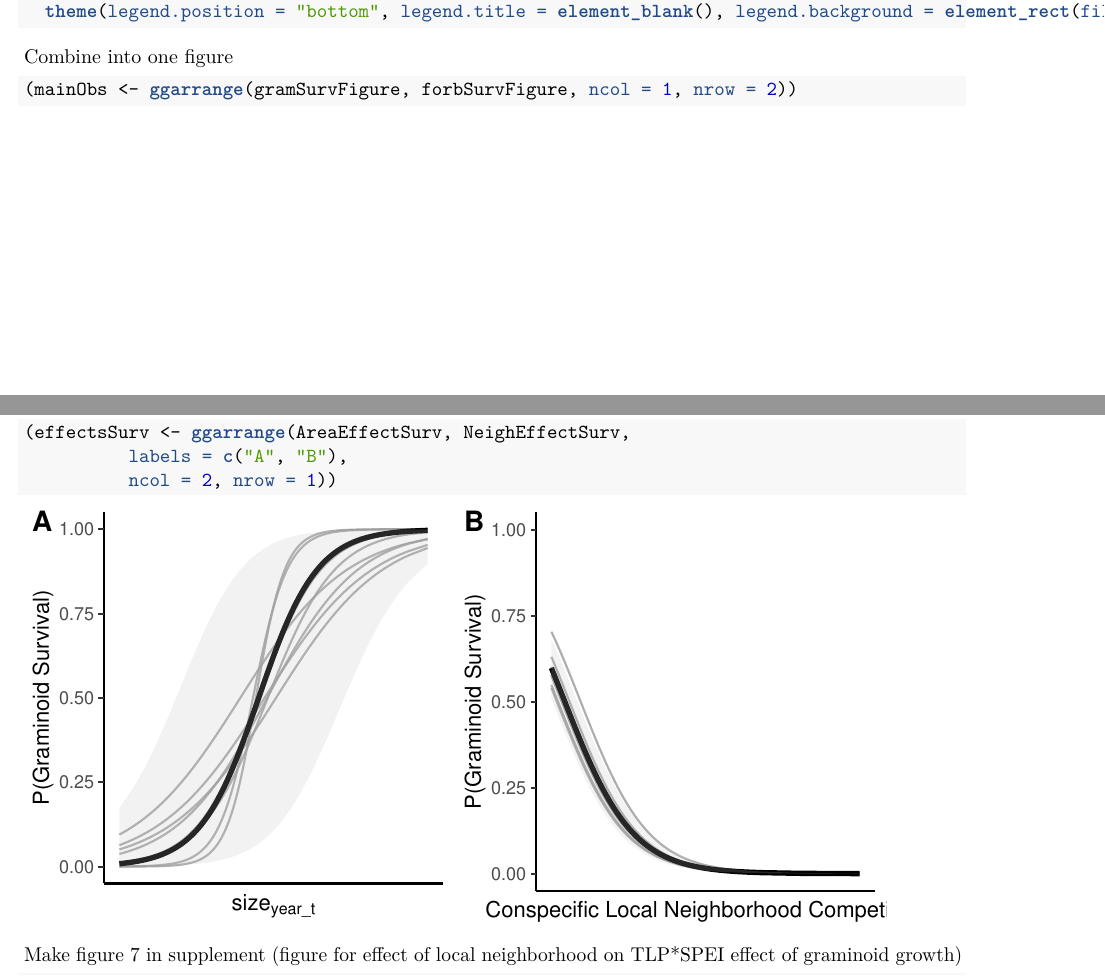
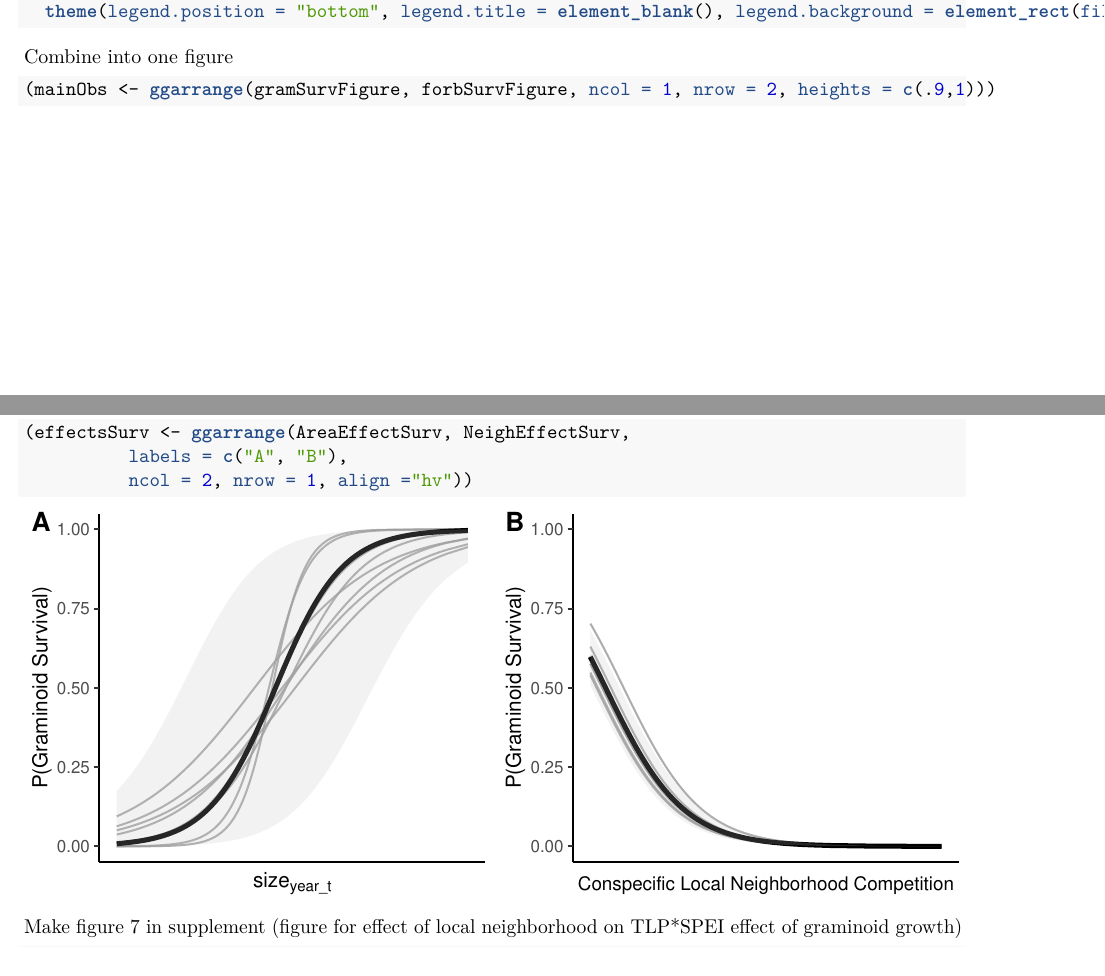
Before and after one commit to aestears/CO-Sgs-paper, an R Markdown document (figure_code.Rmd): two parts of pages 3 and 6 of 13, joined at a grey line, cut so that both start at the same text. The pictures show the output file figure_code.pdf that the author committed with the source.

Commit message:
updating figures again

````diff
--- a/figure_code.Rmd
+++ b/figure_code.Rmd
@@ -160,7 +160,7 @@ forbSurvFigure <- ggplot(data = ForbDat) +
 ```
 Combine into one figure
 ```{r mainObservationsFig, fig.width=8, fig.height=7}
-(mainObs <- ggarrange(gramSurvFigure, forbSurvFigure, ncol = 1, nrow = 2))
+(mainObs <- ggarrange(gramSurvFigure, forbSurvFigure, ncol = 1, nrow = 2, heights = c(.9,1)))
 ```
 
 
@@ -258,10 +261,10 @@ NeighEffectGrowth <- ggplot() +
 ```
 
 Make figure 3 (combination of figures for effect of size and local neighborhood on LDMC*SPEI effect of graminoid survival)
-```{r survEffectPlots, fig.width=6, fig.height=3}
+```{r survEffectPlots, fig.width=7, fig.height=3}
 (effectsSurv <- ggarrange(AreaEffectSurv, NeighEffectSurv,
           labels = c("A", "B"),
-          ncol = 2, nrow = 1))
+          ncol = 2, nrow = 1, align ="hv"))
 ```
 
 Make figure 7 in supplement (figure for effect of  local neighborhood on TLP*SPEI effect of graminoid growth)
````
Also changed, not shown: figure_code.pdf, figure_code.tex, figures/growthEffectPlots-1.pdf, figures/mainObservationsFig-1.pdf, figures/supForbSurvPlots-1.pdf, figures/supGramGrowthPlots-1.pdf, figures/supGramSurvPlots-1.pdf, figures/survEffectPlots-1.pdf, figure_code.Rmd (5 more changed lines).
